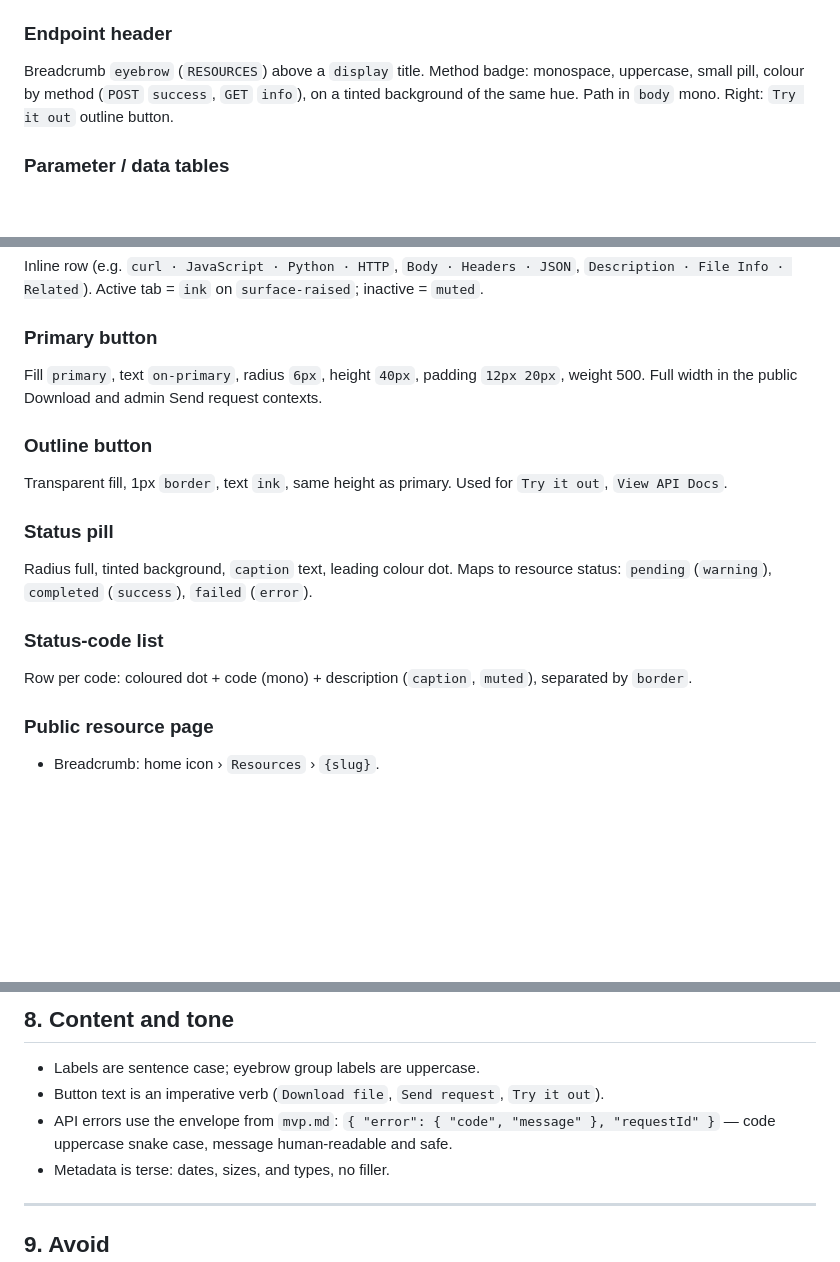
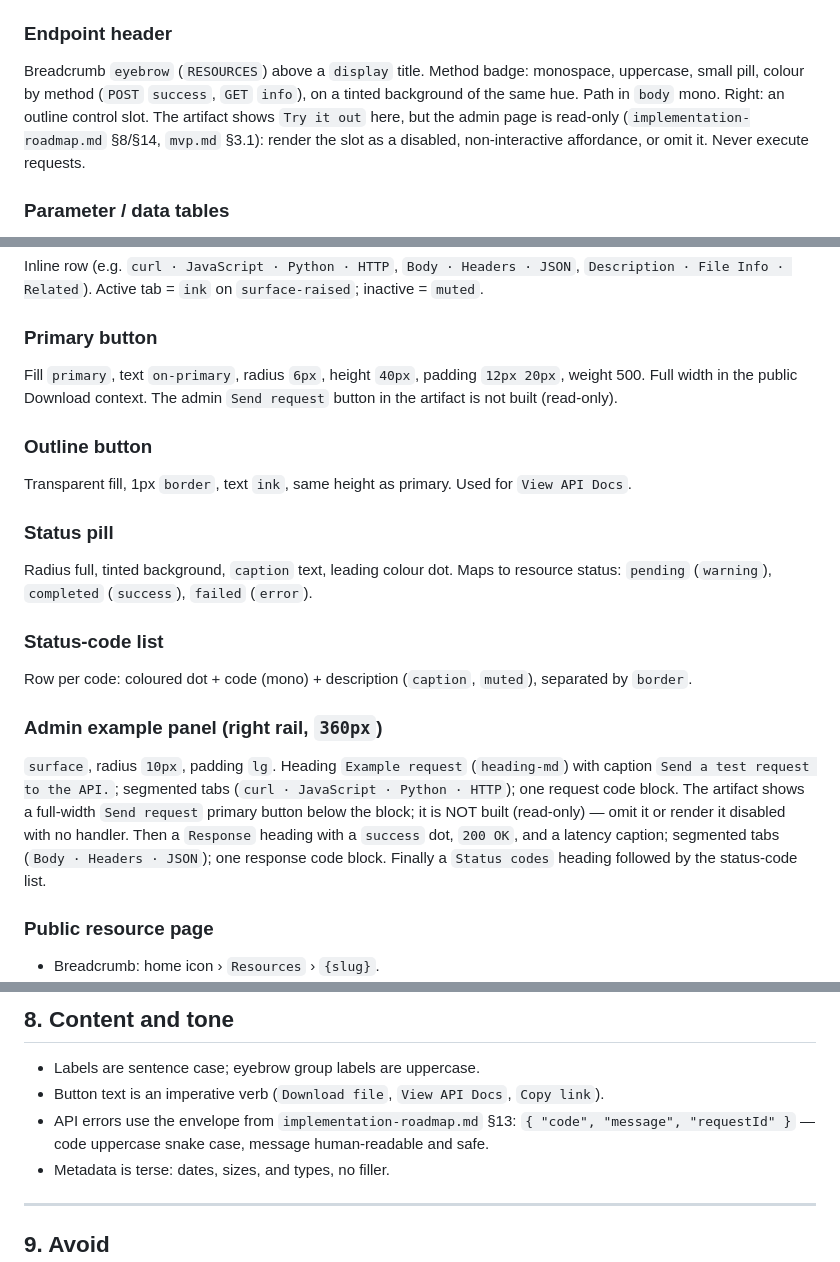
Before and after one commit to shashankmishrra/scalable-hono-vercel-api, a Markdown page: docs/design.md, 3 parts joined by grey strips. Rendered like a GitHub page; blank space fills up the shorter version.

Commit message:
📝 docs(design): align spec with read-only admin constraint
The design spec still described interactive controls and an error envelope that contradict the MVP's read-only rule, so implementers could build forbidden UI or document the wrong contract; reconciling it with the roadmap keeps the visual and behavioral guidance consistent.

```diff
--- a/docs/design.md
+++ b/docs/design.md
@@ -116,8 +116,10 @@ indented.
 ### Endpoint header
 Breadcrumb `eyebrow` (`RESOURCES`) above a `display` title. Method badge:
 monospace, uppercase, small pill, colour by method (`POST` `success`, `GET`
-`info`), on a tinted background of the same hue. Path in `body` mono. Right:
-`Try it out` outline button.
+`info`), on a tinted background of the same hue. Path in `body` mono. Right: an
+outline control slot. The artifact shows `Try it out` here, but the admin page
+is read-only (`implementation-roadmap.md` §8/§14, `mvp.md` §3.1): render the slot
+as a disabled, non-interactive affordance, or omit it. Never execute requests.
 
 ### Parameter / data tables
 Two-column rows: left = field name (`body`, mono optional) + type (`caption`,
@@ -135,12 +137,12 @@ JSON`, `Description · File Info · Related`). Active tab = `ink` on
 
 ### Primary button
 Fill `primary`, text `on-primary`, radius `6px`, height `40px`, padding
-`12px 20px`, weight 500. Full width in the public Download and admin Send
-request contexts.
+`12px 20px`, weight 500. Full width in the public Download context. The admin
+`Send request` button in the artifact is not built (read-only).
 
 ### Outline button
 Transparent fill, 1px `border`, text `ink`, same height as primary. Used for
-`Try it out`, `View API Docs`.
+`View API Docs`.
 
 ### Status pill
 Radius full, tinted background, `caption` text, leading colour dot. Maps to
@@ -150,6 +152,16 @@ resource status: `pending` (`warning`), `completed` (`success`), `failed`
 ### Status-code list
 Row per code: coloured dot + code (mono) + description (`caption`, `muted`),
 separated by `border`.
+
+### Admin example panel (right rail, `360px`)
+`surface`, radius `10px`, padding `lg`. Heading `Example request` (`heading-md`)
+with caption `Send a test request to the API.`; segmented tabs
+(`curl · JavaScript · Python · HTTP`); one request code block. The artifact
+shows a full-width `Send request` primary button below the block; it is NOT
+built (read-only) — omit it or render it disabled with no handler. Then a
+`Response` heading with a `success` dot, `200 OK`, and a latency caption;
+segmented tabs (`Body · Headers · JSON`); one response code block. Finally a
+`Status codes` heading followed by the status-code list.
 
 ### Public resource page
 - Breadcrumb: home icon › `Resources` › `{slug}`.
@@ -188,11 +200,11 @@ separated by `border`.
 ## 8. Content and tone
 
 - Labels are sentence case; eyebrow group labels are uppercase.
-- Button text is an imperative verb (`Download file`, `Send request`,
-  `Try it out`).
-- API errors use the envelope from `mvp.md`:
-  `{ "error": { "code", "message" }, "requestId" }` — code uppercase
-  snake case, message human-readable and safe.
+- Button text is an imperative verb (`Download file`, `View API Docs`,
+  `Copy link`).
+- API errors use the envelope from `implementation-roadmap.md` §13:
+  `{ "code", "message", "requestId" }` — code uppercase snake case, message
+  human-readable and safe.
 - Metadata is terse: dates, sizes, and types, no filler.
 
 ---
```
